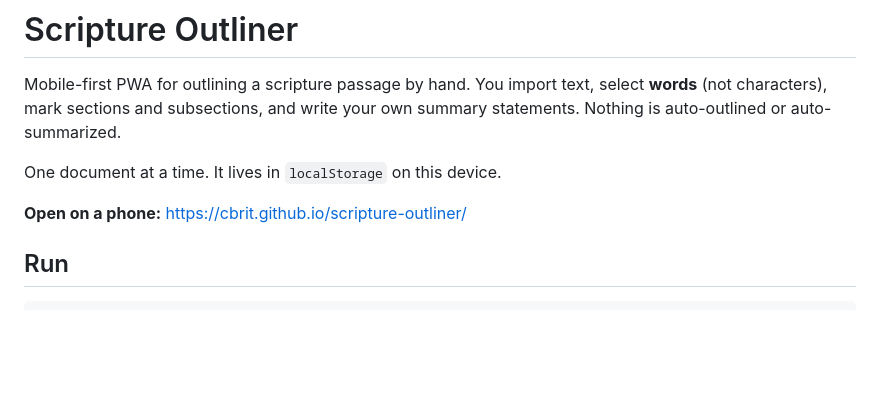
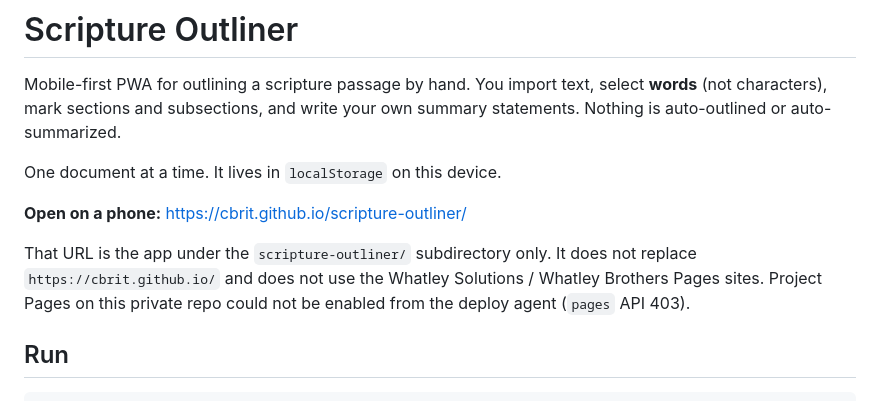
Before and after one commit to cbrit/scripture-outliner, a Markdown page: README.md, the part around the change. Drawn GitHub-style; blank space fills up the shorter version.

Commit message:
Document that the live app is the /scripture-outliner/ subdirectory only.
Project Pages on this private repo remains blocked; user Pages root and Whatley sites are not deploy targets.

Co-authored-by: Collin <cbrit@users.noreply.github.com>

```diff
--- a/README.md
+++ b/README.md
@@ -5,6 +5,8 @@ Mobile-first PWA for outlining a scripture passage by hand. You import text, sel
 One document at a time. It lives in `localStorage` on this device.
 
 **Open on a phone:** https://cbrit.github.io/scripture-outliner/
+
+That URL is the app under the `scripture-outliner/` subdirectory only. It does not replace `https://cbrit.github.io/` and does not use the Whatley Solutions / Whatley Brothers Pages sites. Project Pages on this private repo could not be enabled from the deploy agent (`pages` API 403).
 
 ## Run
 
```
